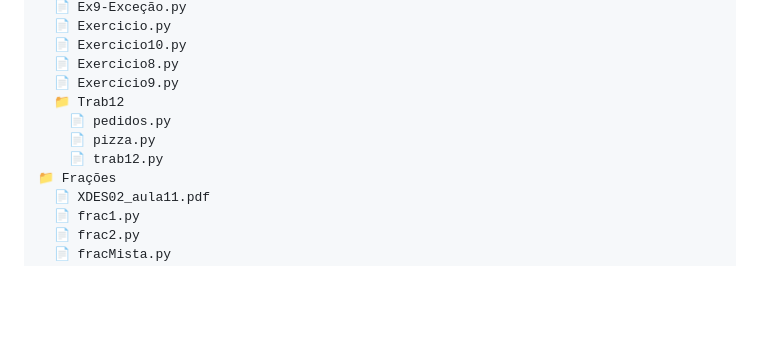
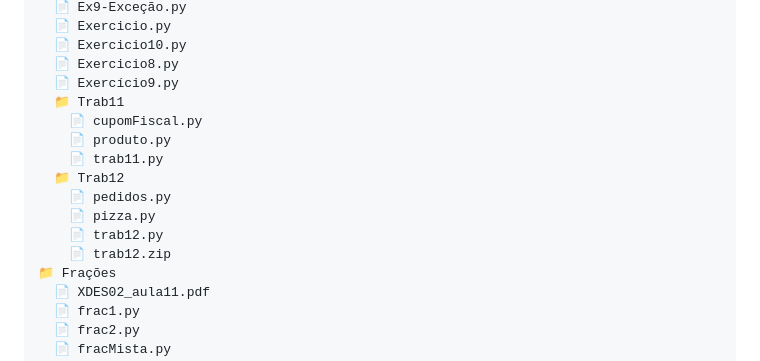
Before and after one commit to JoaoPedroGarciaTorezan/Prog-Orientada-a-Objetos, a Markdown page: README.md, the part around the change. Drawn GitHub-style; blank space fills up the shorter version.

Commit message:
🤖 auto update 07/06 04:04:00

```diff
--- a/README.md
+++ b/README.md
@@ -103,10 +103,15 @@ A pasta `Classes/` contém exemplos práticos dos principais pilares da POO:
   📄 Exercicio10.py
   📄 Exercicio8.py
   📄 Exercício9.py
+  📁 Trab11
+    📄 cupomFiscal.py
+    📄 produto.py
+    📄 trab11.py
   📁 Trab12
     📄 pedidos.py
     📄 pizza.py
     📄 trab12.py
+    📄 trab12.zip
 📁 Frações
   📄 XDES02_aula11.pdf
   📄 frac1.py
```
